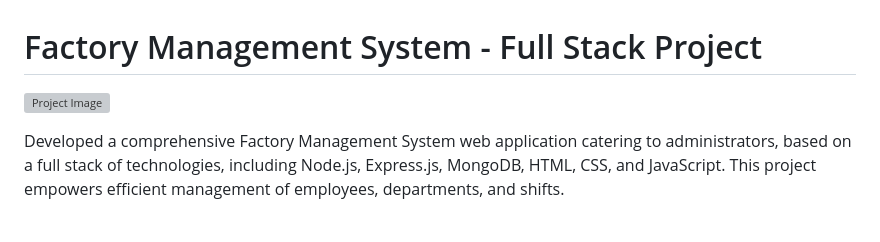
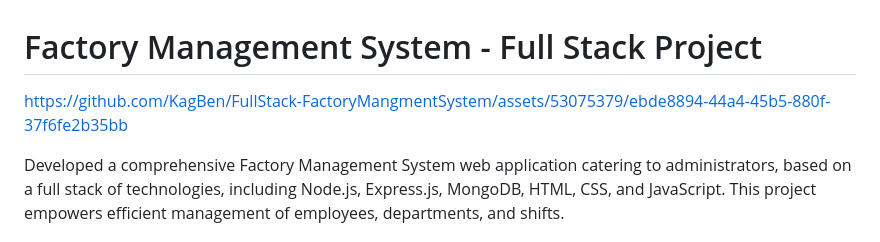
Before and after one commit to KagBen/FactoryManagment, a Markdown page: README.md, the part around the change. GitHub-like rendering; grey boxes are pictures that could not be loaded.

```diff
--- a/README.md
+++ b/README.md
@@ -1,7 +1,7 @@
 
 # Factory Management System - Full Stack Project
 
-![Project Image](https://example.com/project-image.png)
+https://github.com/KagBen/FullStack-FactoryMangmentSystem/assets/53075379/ebde8894-44a4-45b5-880f-37f6fe2b35bb
 
 Developed a comprehensive Factory Management System web application catering to administrators, based on a full stack of technologies, including Node.js, Express.js, MongoDB, HTML, CSS, and JavaScript. This project empowers efficient management of employees, departments, and shifts.
 
```
